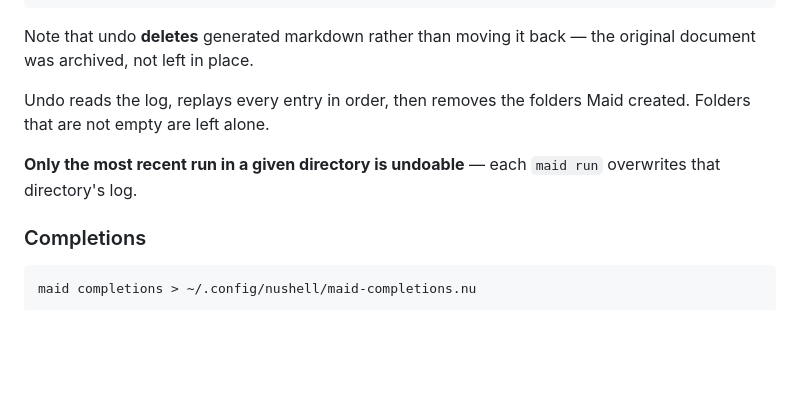
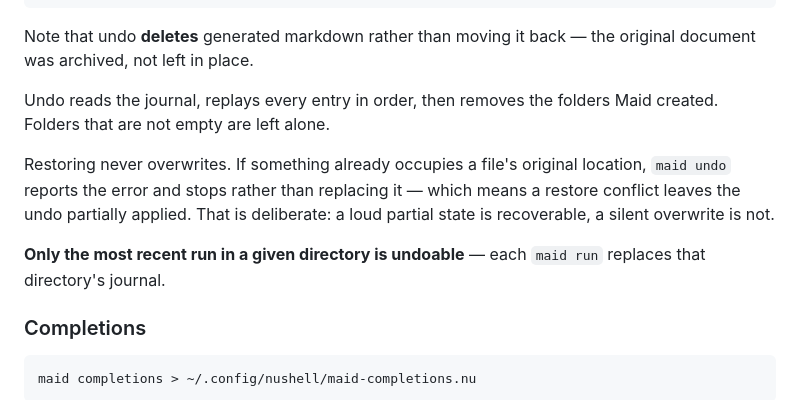
Before and after one commit to 89jobrien/maid, a Markdown page: README.md, the part around one of its changes. Rendered like a GitHub page; blank space fills up the shorter version.

```diff
--- a/README.md
+++ b/README.md
@@ -145,11 +150,16 @@ maid undo ~/Downloads
 Note that undo **deletes** generated markdown rather than moving it back — the
 original document was archived, not left in place.
 
-Undo reads the log, replays every entry in order, then removes the folders Maid
-created. Folders that are not empty are left alone.
+Undo reads the journal, replays every entry in order, then removes the folders
+Maid created. Folders that are not empty are left alone.
+
+Restoring never overwrites. If something already occupies a file's original
+location, `maid undo` reports the error and stops rather than replacing it —
+which means a restore conflict leaves the undo partially applied. That is
+deliberate: a loud partial state is recoverable, a silent overwrite is not.
 
 **Only the most recent run in a given directory is undoable** — each `maid run`
-overwrites that directory's log.
+replaces that directory's journal.
 
 ### Completions
 
```
Also changed, not shown: other parts of README.md (+40 -9 lines).
